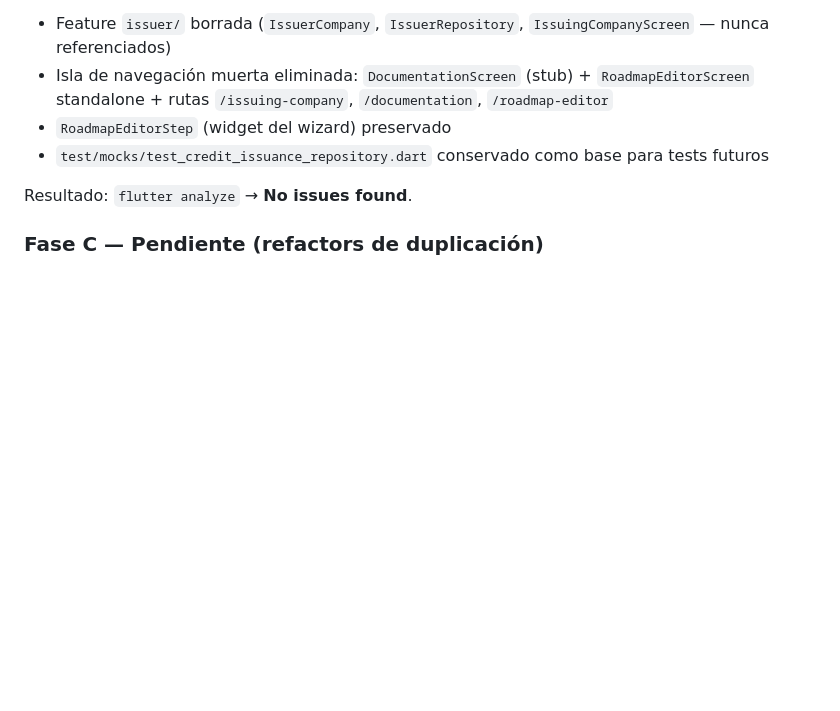
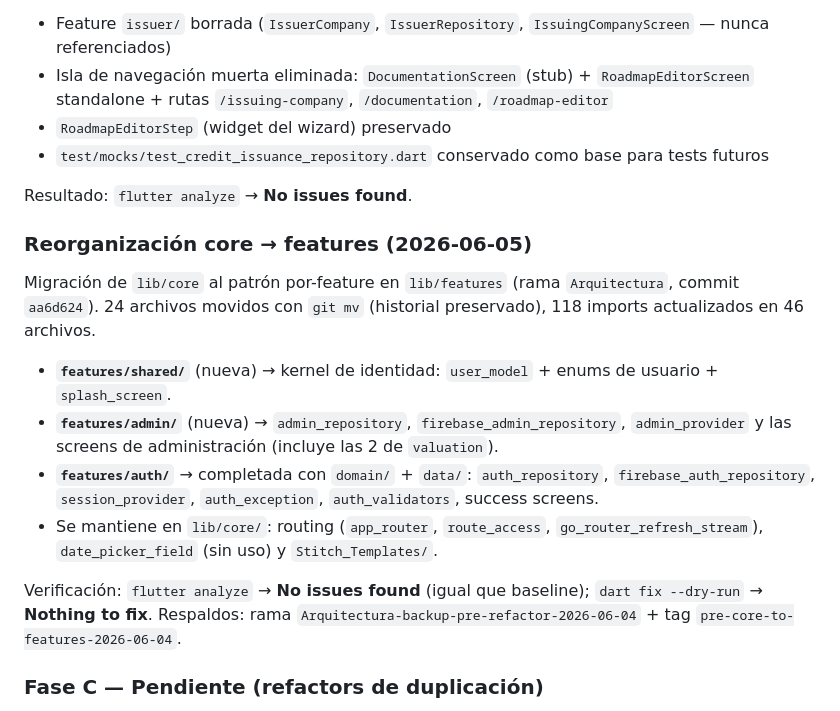
Before and after one commit to BrunoPav/WaterLedger, a Markdown page: docs/ESTADO_PROYECTO.md, the part around one of its changes. Rendered like a GitHub page; blank space fills up the shorter version.

Commit message:
docs: registrar reorganizacion core -> features en ESTADO_PROYECTO.md
Asienta en el historial del equipo la migracion de lib/core a lib/features
(commit aa6d624) y sube la fecha de ultima actualizacion a 2026-06-05.

Co-Authored-By: Claude Opus 4.8 <noreply@anthropic.com>

```diff
--- a/docs/ESTADO_PROYECTO.md
+++ b/docs/ESTADO_PROYECTO.md
@@ -152,6 +152,23 @@ Revisión completa del código de `main`. Fases A y B aplicadas:
 
 Resultado: `flutter analyze` → **No issues found**.
 
+### Reorganización core → features (2026-06-05)
+
+Migración de `lib/core` al patrón por-feature en `lib/features` (rama `Arquitectura`,
+commit `aa6d624`). 24 archivos movidos con `git mv` (historial preservado), 118 imports
+actualizados en 46 archivos.
+
+- **`features/shared/`** (nueva) → kernel de identidad: `user_model` + enums de usuario + `splash_screen`.
+- **`features/admin/`** (nueva) → `admin_repository`, `firebase_admin_repository`, `admin_provider`
+  y las screens de administración (incluye las 2 de `valuation`).
+- **`features/auth/`** → completada con `domain/` + `data/`: `auth_repository`,
+  `firebase_auth_repository`, `session_provider`, `auth_exception`, `auth_validators`, success screens.
+- Se mantiene en `lib/core/`: routing (`app_router`, `route_access`, `go_router_refresh_stream`),
+  `date_picker_field` (sin uso) y `Stitch_Templates/`.
+
+Verificación: `flutter analyze` → **No issues found** (igual que baseline); `dart fix --dry-run` → **Nothing to fix**.
+Respaldos: rama `Arquitectura-backup-pre-refactor-2026-06-04` + tag `pre-core-to-features-2026-06-04`.
+
 ### Fase C — Pendiente (refactors de duplicación)
 - **C1:** extraer helpers de presentación (`_comingSoon` ~11 copias, `_timeAgo` ~7, `_avatarInitial` ~4) a un util/extension compartido
 - **C2:** extraer la lógica de upload de los registros B2B (`_uploadFile`/`_mimeType`/`tryUpload`, duplicada en auditor/certifier/insurance) a un servicio compartido
```
Also changed, not shown: other parts of docs/ESTADO_PROYECTO.md (+1 -1 lines).
